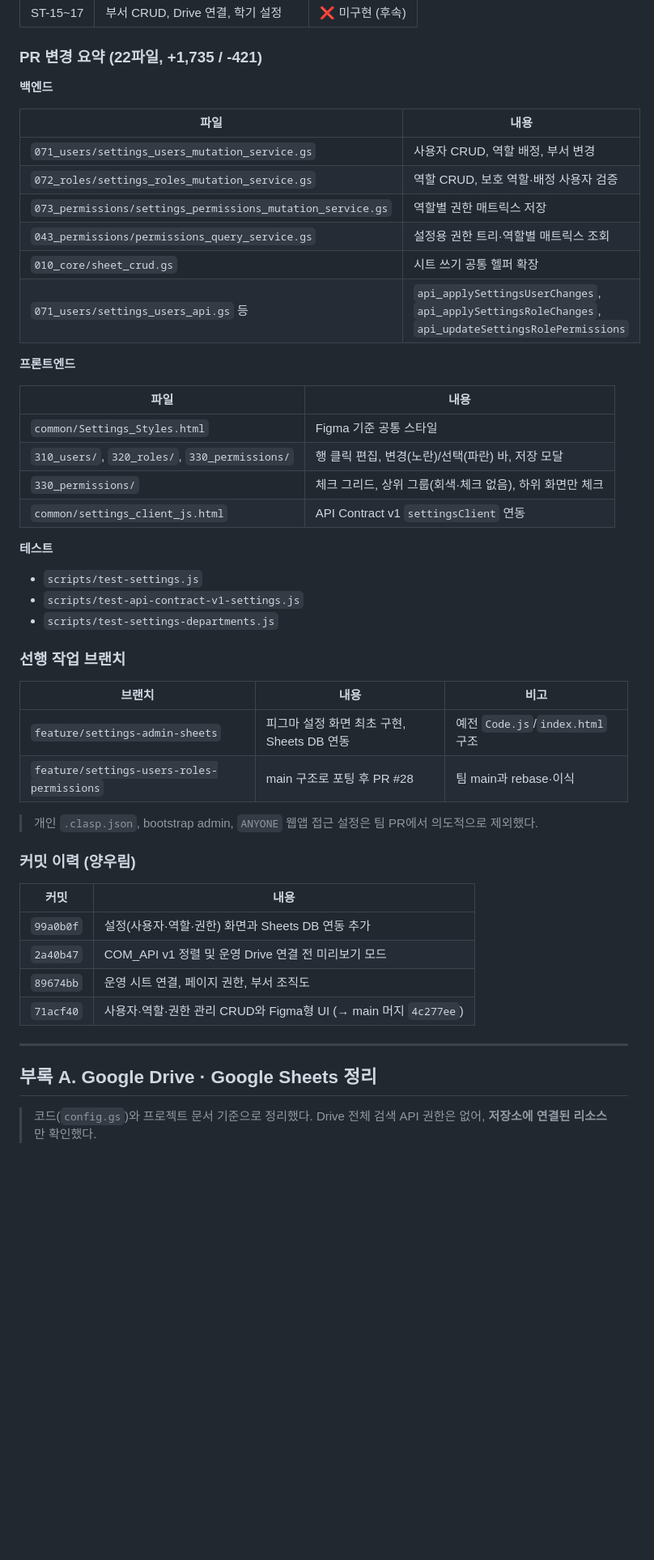
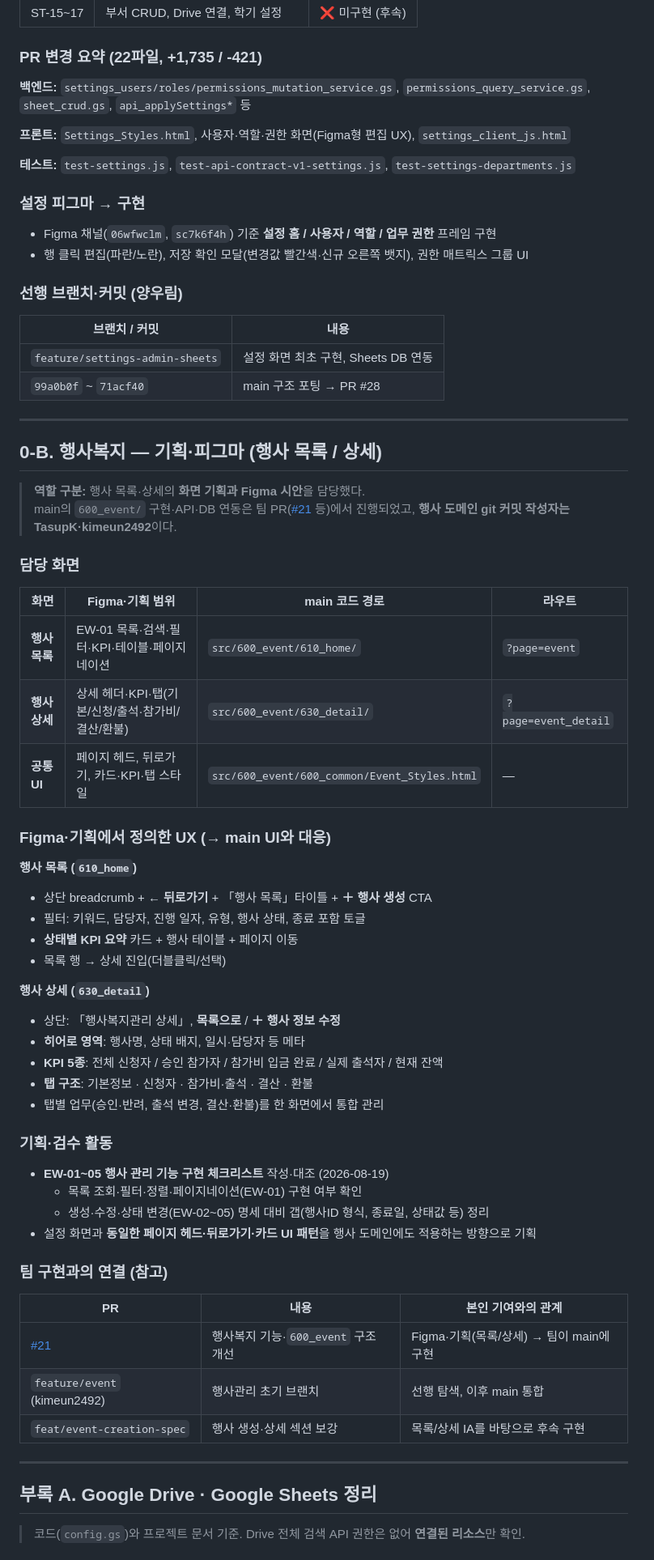
Before and after one commit to TasupK/council_project, a Markdown page: contributions/양우림-설정-PR28-기여정리.md, the part around one of its changes. Shown at 81% size. GitHub-like rendering; blank space fills up the shorter version.

Commit message:
docs: 행사 목록·상세 기획·피그마 기여 섹션 추가
설정 PR #28 외에 행사복지 610_home·630_detail 기획·Figma 담당 내용과
팀 구현 PR #21과의 역할 구분을 기여정리 문서에 반영한다.

Co-authored-by: Cursor <cursoragent@cursor.com>

```diff
--- a/contributions/양우림-설정-PR28-기여정리.md
+++ b/contributions/양우림-설정-PR28-기여정리.md
@@ -29,53 +40,74 @@
 
 ### PR 변경 요약 (22파일, +1,735 / -421)
 
-**백엔드**
+**백엔드:** `settings_users/roles/permissions_mutation_service.gs`, `permissions_query_service.gs`, `sheet_crud.gs`, `api_applySettings*` 등
 
-| 파일 | 내용 |
-|------|------|
-| `071_users/settings_users_mutation_service.gs` | 사용자 CRUD, 역할 배정, 부서 변경 |
-| `072_roles/settings_roles_mutation_service.gs` | 역할 CRUD, 보호 역할·배정 사용자 검증 |
-| `073_permissions/settings_permissions_mutation_service.gs` | 역할별 권한 매트릭스 저장 |
-| `043_permissions/permissions_query_service.gs` | 설정용 권한 트리·역할별 매트릭스 조회 |
-| `010_core/sheet_crud.gs` | 시트 쓰기 공통 헬퍼 확장 |
-| `071_users/settings_users_api.gs` 등 | `api_applySettingsUserChanges`, `api_applySettingsRoleChanges`, `api_updateSettingsRolePermissions` |
+**프론트:** `Settings_Styles.html`, 사용자·역할·권한 화면(Figma형 편집 UX), `settings_client_js.html`
 
-**프론트엔드**
+**테스트:** `test-settings.js`, `test-api-contract-v1-settings.js`, `test-settings-departments.js`
 
-| 파일 | 내용 |
-|------|------|
-| `common/Settings_Styles.html` | Figma 기준 공통 스타일 |
-| `310_users/`, `320_roles/`, `330_permissions/` | 행 클릭 편집, 변경(노란)/선택(파란) 바, 저장 모달 |
-| `330_permissions/` | 체크 그리드, 상위 그룹(회색·체크 없음), 하위 화면만 체크 |
-| `common/settings_client_js.html` | API Contract v1 `settingsClient` 연동 |
+### 설정 피그마 → 구현
 
-**테스트**
+- Figma 채널(`06wfwclm`, `sc7k6f4h`) 기준 **설정 홈 / 사용자 / 역할 / 업무 권한** 프레임 구현
+- 행 클릭 편집(파란/노란), 저장 확인 모달(변경값 빨간색·신규 오른쪽 뱃지), 권한 매트릭스 그룹 UI
 
-- `scripts/test-settings.js`
-- `scripts/test-api-contract-v1-settings.js`
-- `scripts/test-settings-departments.js`
+### 선행 브랜치·커밋 (양우림)
 
-### 선행 작업 브랜치
+| 브랜치 / 커밋 | 내용 |
+|---------------|------|
+| `feature/settings-admin-sheets` | 설정 화면 최초 구현, Sheets DB 연동 |
+| `99a0b0f` ~ `71acf40` | main 구조 포팅 → PR #28 |
 
-| 브랜치 | 내용 | 비고 |
-|--------|------|------|
-| `feature/settings-admin-sheets` | 피그마 설정 화면 최초 구현, Sheets DB 연동 | 예전 `Code.js`/`index.html` 구조 |
-| `feature/settings-users-roles-permissions` | main 구조로 포팅 후 PR #28 | 팀 main과 rebase·이식 |
+---
 
-> 개인 `.clasp.json`, bootstrap admin, `ANYONE` 웹앱 접근 설정은 팀 PR에서 의도적으로 제외했다.
+## 0-B. 행사복지 — 기획·피그마 (행사 목록 / 상세)
 
-### 커밋 이력 (양우림)
+> **역할 구분:** 행사 목록·상세의 **화면 기획과 Figma 시안**을 담당했다.
+> main의 `600_event/` 구현·API·DB 연동은 팀 PR([#21](https://github.com/TasupK/council_project/pull/21) 등)에서 진행되었고, **행사 도메인 git 커밋 작성자는 TasupK·kimeun2492**이다.
 
-| 커밋 | 내용 |
-|------|------|
-| `99a0b0f` | 설정(사용자·역할·권한) 화면과 Sheets DB 연동 추가 |
-| `2a40b47` | COM_API v1 정렬 및 운영 Drive 연결 전 미리보기 모드 |
-| `89674bb` | 운영 시트 연결, 페이지 권한, 부서 조직도 |
-| `71acf40` | 사용자·역할·권한 관리 CRUD와 Figma형 UI (→ main 머지 `4c277ee`) |
+### 담당 화면
+
+| 화면 | Figma·기획 범위 | main 코드 경로 | 라우트 |
+|------|-----------------|----------------|--------|
+| **행사 목록** | EW-01 목록·검색·필터·KPI·테이블·페이지네이션 | `src/600_event/610_home/` | `?page=event` |
+| **행사 상세** | 상세 헤더·KPI·탭(기본/신청/출석·참가비/결산/환불) | `src/600_event/630_detail/` | `?page=event_detail` |
+| **공통 UI** | 페이지 헤드, 뒤로가기, 카드·KPI·탭 스타일 | `src/600_event/600_common/Event_Styles.html` | — |
+
+### Figma·기획에서 정의한 UX (→ main UI와 대응)
+
+**행사 목록 (`610_home`)**
+
+- 상단 breadcrumb + **← 뒤로가기** + 「행사 목록」타이틀 + **＋ 행사 생성** CTA
+- 필터: 키워드, 담당자, 진행 일자, 유형, 행사 상태, 종료 포함 토글
+- **상태별 KPI 요약** 카드 + 행사 테이블 + 페이지 이동
+- 목록 행 → 상세 진입(더블클릭/선택)
+
+**행사 상세 (`630_detail`)**
+
+- 상단: 「행사복지관리 상세」, **목록으로** / **＋ 행사 정보 수정**
+- **히어로 영역**: 행사명, 상태 배지, 일시·담당자 등 메타
+- **KPI 5종**: 전체 신청자 / 승인 참가자 / 참가비 입금 완료 / 실제 출석자 / 현재 잔액
+- **탭 구조**: 기본정보 · 신청자 · 참가비·출석 · 결산 · 환불
+- 탭별 업무(승인·반려, 출석 변경, 결산·환불)를 한 화면에서 통합 관리
+
+### 기획·검수 활동
+
+- **EW-01~05 행사 관리 기능 구현 체크리스트** 작성·대조 (2026-08-19)
+  - 목록 조회·필터·정렬·페이지네이션(EW-01) 구현 여부 확인
+  - 생성·수정·상태 변경(EW-02~05) 명세 대비 갭(행사ID 형식, 종료일, 상태값 등) 정리
+- 설정 화면과 **동일한 페이지 헤드·뒤로가기·카드 UI 패턴**을 행사 도메인에도 적용하는 방향으로 기획
+
+### 팀 구현과의 연결 (참고)
+
+| PR | 내용 | 본인 기여와의 관계 |
+|----|------|-------------------|
+| [#21](https://github.com/TasupK/council_project/pull/21) | 행사복지 기능·`600_event` 구조 개선 | Figma·기획(목록/상세) → 팀이 main에 구현 |
+| `feature/event` (kimeun2492) | 행사관리 초기 브랜치 | 선행 탐색, 이후 main 통합 |
+| `feat/event-creation-spec` | 행사 생성·상세 섹션 보강 | 목록/상세 IA를 바탕으로 후속 구현 |
 
 ---
 
 ## 부록 A. Google Drive · Google Sheets 정리
 
-> 코드(`config.gs`)와 프로젝트 문서 기준으로 정리했다. Drive 전체 검색 API 권한은 없어, **저장소에 연결된 리소스**만 확인했다.
+> 코드(`config.gs`)와 프로젝트 문서 기준. Drive 전체 검색 API 권한은 없어 **연결된 리소스**만 확인.
 
```
Also changed, not shown: other parts of contributions/양우림-설정-PR28-기여정리.md (+38 -39 lines).
